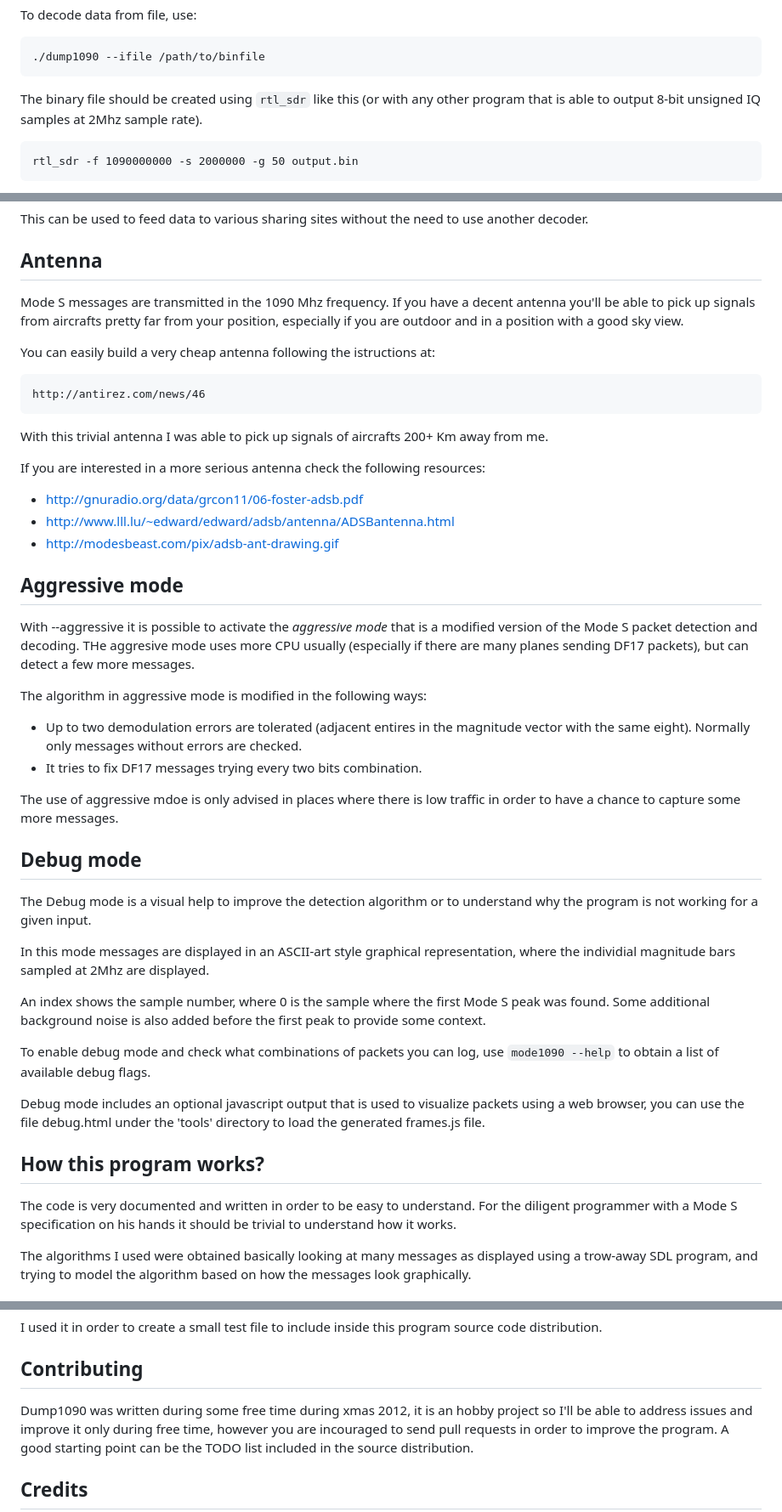
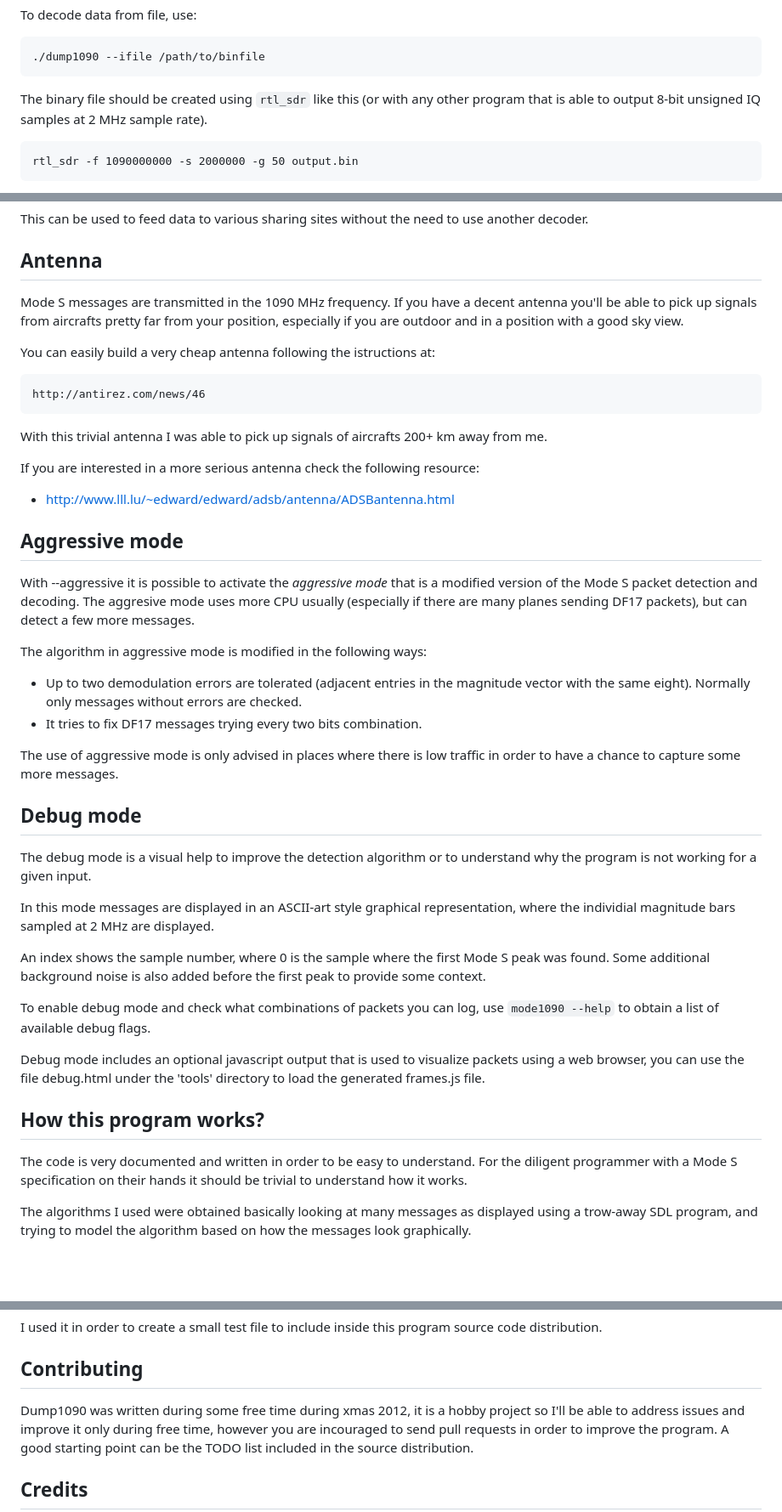
Before and after one commit to antirez/dump1090, a Markdown page: README.md, 3 parts joined by grey strips. Shown: that part at 85% size. Drawn GitHub-style; blank space fills up the shorter version.

Commit message:
Update README.md
Remove broken links, fix some typos, make wording consistent

```diff
--- a/README.md
+++ b/README.md
@@ -66,7 +66,7 @@ To decode data from file, use:
     ./dump1090 --ifile /path/to/binfile
 
 The binary file should be created using `rtl_sdr` like this (or with any other
-program that is able to output 8-bit unsigned IQ samples at 2Mhz sample rate).
+program that is able to output 8-bit unsigned IQ samples at 2 MHz sample rate).
 
     rtl_sdr -f 1090000000 -s 2000000 -g 50 output.bin
 
@@ -172,7 +172,7 @@ This can be used to feed data to various sharing sites without the need to use a
 Antenna
 ---
 
-Mode S messages are transmitted in the 1090 Mhz frequency. If you have a decent
+Mode S messages are transmitted in the 1090 MHz frequency. If you have a decent
 antenna you'll be able to pick up signals from aircrafts pretty far from your
 position, especially if you are outdoor and in a position with a good sky view.
 
@@ -180,42 +180,40 @@ You can easily build a very cheap antenna following the istructions at:
 
     http://antirez.com/news/46
 
-With this trivial antenna I was able to pick up signals of aircrafts 200+ Km
+With this trivial antenna I was able to pick up signals of aircrafts 200+ km
 away from me.
 
 If you are interested in a more serious antenna check the following
-resources:
+resource:
 
-* http://gnuradio.org/data/grcon11/06-foster-adsb.pdf
 * http://www.lll.lu/~edward/edward/adsb/antenna/ADSBantenna.html
-* http://modesbeast.com/pix/adsb-ant-drawing.gif
 
 Aggressive mode
 ---
 
 With --aggressive it is possible to activate the *aggressive mode* that is a
 modified version of the Mode S packet detection and decoding.
-THe aggresive mode uses more CPU usually (especially if there are many planes
+The aggresive mode uses more CPU usually (especially if there are many planes
 sending DF17 packets), but can detect a few more messages.
 
 The algorithm in aggressive mode is modified in the following ways:
 
-* Up to two demodulation errors are tolerated (adjacent entires in the magnitude
+* Up to two demodulation errors are tolerated (adjacent entries in the magnitude
   vector with the same eight). Normally only messages without errors are
   checked.
 * It tries to fix DF17 messages trying every two bits combination.
 
-The use of aggressive mdoe is only advised in places where there is low traffic
+The use of aggressive mode is only advised in places where there is low traffic
 in order to have a chance to capture some more messages.
 
 Debug mode
 ---
 
-The Debug mode is a visual help to improve the detection algorithm or to
+The debug mode is a visual help to improve the detection algorithm or to
 understand why the program is not working for a given input.
 
 In this mode messages are displayed in an ASCII-art style graphical
-representation, where the individial magnitude bars sampled at 2Mhz are
+representation, where the individial magnitude bars sampled at 2 MHz are
 displayed.
 
 An index shows the sample number, where 0 is the sample where the first
@@ -233,7 +231,7 @@ How this program works?
 ---
 
 The code is very documented and written in order to be easy to understand.
-For the diligent programmer with a Mode S specification on his hands it
+For the diligent programmer with a Mode S specification on their hands it
 should be trivial to understand how it works.
 
 The algorithms I used were obtained basically looking at many messages
@@ -271,7 +269,7 @@ program source code distribution.
 Contributing
 ---
 
-Dump1090 was written during some free time during xmas 2012, it is an hobby
+Dump1090 was written during some free time during xmas 2012, it is a hobby
 project so I'll be able to address issues and improve it only during
 free time, however you are incouraged to send pull requests in order to
 improve the program. A good starting point can be the TODO list included in
```
